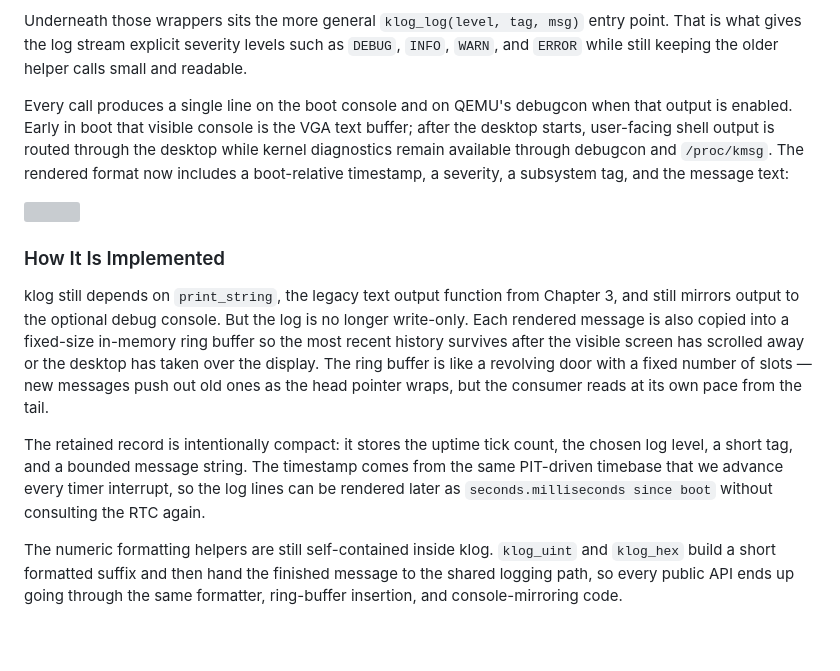
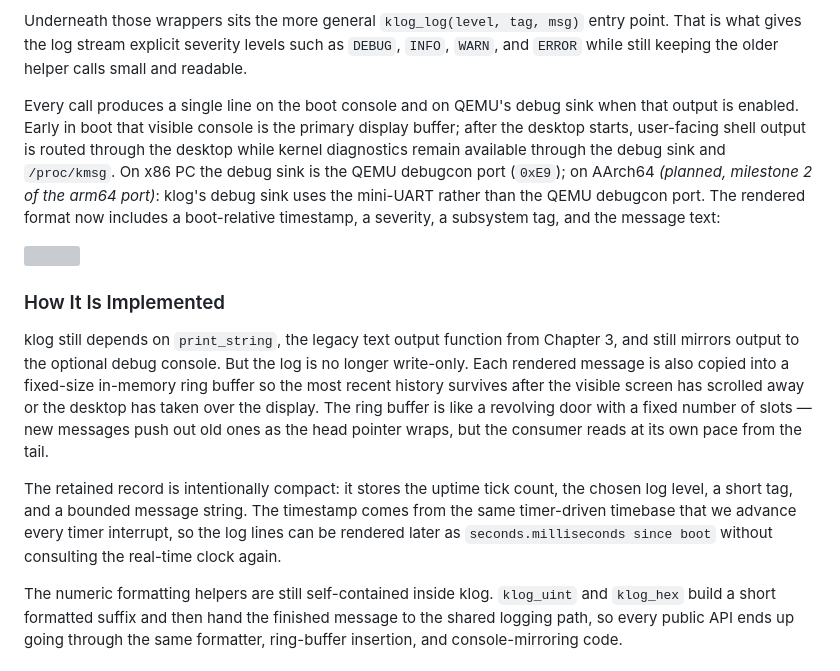
Before and after one commit to drewtenn/DrunixOS, a Markdown page: docs/ch09-klog.md, the part around the change. Rendered like a GitHub page; blank space fills up the shorter version; grey boxes are pictures that could not be loaded.

Commit message:
docs(ch09): phrase klog arch-neutrally
Replace x86-specific "PIT-driven timebase" and "VGA text buffer" with
portable equivalents, and replace the debugcon-only debug-sink reference
with a portable label plus an inline note that names the x86 debugcon
port and flags the AArch64 mini-UART as planned for milestone 2 of the
arm64 port.

Co-Authored-By: Claude Sonnet 4.6 <noreply@anthropic.com>

```diff
--- a/docs/ch09-klog.md
+++ b/docs/ch09-klog.md
@@ -16,7 +16,7 @@ klog exposes three convenience functions, and between them they cover the common
 
 Underneath those wrappers sits the more general `klog_log(level, tag, msg)` entry point. That is what gives the log stream explicit severity levels such as `DEBUG`, `INFO`, `WARN`, and `ERROR` while still keeping the older helper calls small and readable.
 
-Every call produces a single line on the boot console and on QEMU's debugcon when that output is enabled. Early in boot that visible console is the VGA text buffer; after the desktop starts, user-facing shell output is routed through the desktop while kernel diagnostics remain available through debugcon and `/proc/kmsg`. The rendered format now includes a boot-relative timestamp, a severity, a subsystem tag, and the message text:
+Every call produces a single line on the boot console and on QEMU's debug sink when that output is enabled. Early in boot that visible console is the primary display buffer; after the desktop starts, user-facing shell output is routed through the desktop while kernel diagnostics remain available through the debug sink and `/proc/kmsg`. On x86 PC the debug sink is the QEMU debugcon port (`0xE9`); on AArch64 *(planned, milestone 2 of the arm64 port)*: klog's debug sink uses the mini-UART rather than the QEMU debugcon port. The rendered format now includes a boot-relative timestamp, a severity, a subsystem tag, and the message text:
 
 ![](diagrams/ch09-diag01.svg)
 
@@ -24,7 +24,7 @@ Every call produces a single line on the boot console and on QEMU's debugcon whe
 
 klog still depends on `print_string`, the legacy text output function from Chapter 3, and still mirrors output to the optional debug console. But the log is no longer write-only. Each rendered message is also copied into a fixed-size in-memory ring buffer so the most recent history survives after the visible screen has scrolled away or the desktop has taken over the display. The ring buffer is like a revolving door with a fixed number of slots — new messages push out old ones as the head pointer wraps, but the consumer reads at its own pace from the tail.
 
-The retained record is intentionally compact: it stores the uptime tick count, the chosen log level, a short tag, and a bounded message string. The timestamp comes from the same PIT-driven timebase that we advance every timer interrupt, so the log lines can be rendered later as `seconds.milliseconds since boot` without consulting the RTC again.
+The retained record is intentionally compact: it stores the uptime tick count, the chosen log level, a short tag, and a bounded message string. The timestamp comes from the same timer-driven timebase that we advance every timer interrupt, so the log lines can be rendered later as `seconds.milliseconds since boot` without consulting the real-time clock again.
 
 The numeric formatting helpers are still self-contained inside klog. `klog_uint` and `klog_hex` build a short formatted suffix and then hand the finished message to the shared logging path, so every public API ends up going through the same formatter, ring-buffer insertion, and console-mirroring code.
 
```
